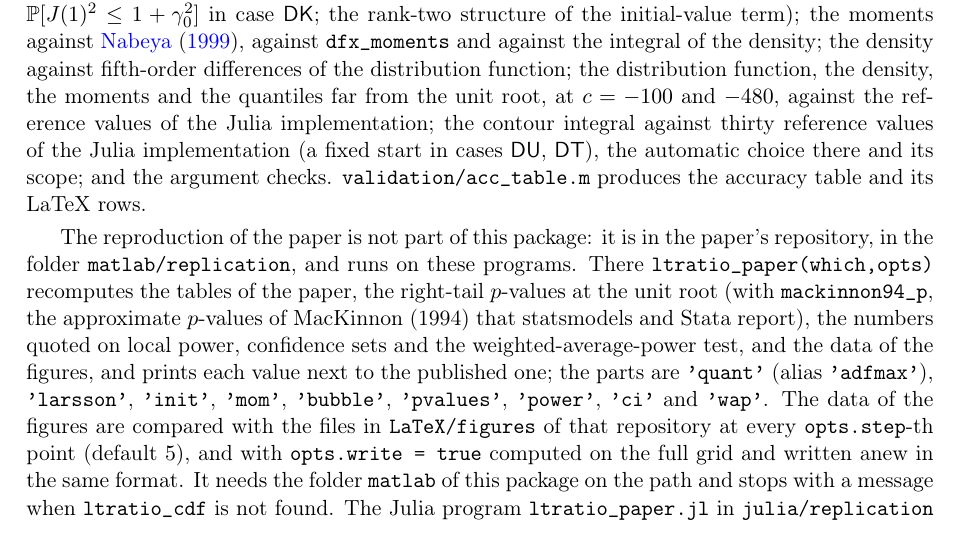
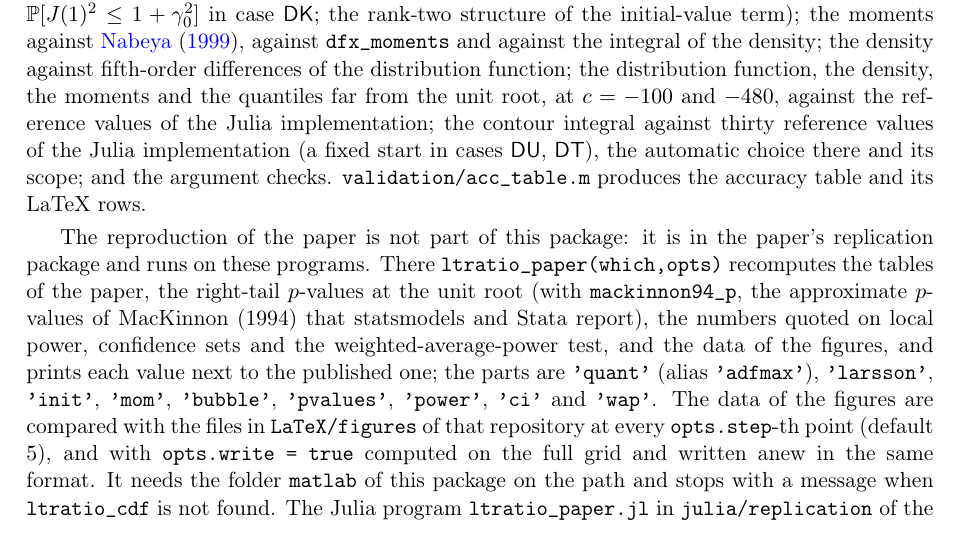
Before and after one commit to s-broda/dflimit-matlab, a LaTeX paper (matlab/doc/ltratio_manual.tex): part of page 8 of 10, cut so that both start at the same text. Compiled offline with pdfLaTeX.

Commit message:
Pointers to the reproduction of the paper name the paper's replication package, not a folder of the paper's repository, which is not public
Co-Authored-By: Claude Fable 5.2 <noreply@anthropic.com>

```diff
--- a/matlab/doc/ltratio_manual.tex
+++ b/matlab/doc/ltratio_manual.tex
@@ -111,7 +111,7 @@ Both representations are accurate to about $10^{-11}$ in the distribution functi
 
 \code{ltratio\_test} runs two hundred and sixty-two checks in about five minutes and reports a failure count: the two representations against each other at the mean plus $-2.5$ to $2.5$ standard deviations in the six cases, at $c\in\{0,-5,-10\}$, $c=2$ and $5$ and $c_0\ne0$; the exact values $\PP[\hat\tau\le0]=\operatorname{erf}\{(2w)^{-1/2}\}$, $w=(e^{2c}-1)/(2c)$, for $c\in\{-10,0,2,5,20\}$, $\PP[\hat\tau_\mu\le0]=0.95756559$ from the coefficient statistic, and $\PP[U-c_0V\le0]$ at $c=10$, $c_0=5$ from an independent one-dimensional inversion; the distribution function at the asymptotic critical values of \citet{MacKinnon2010} and the quantile function; the initial observation (continuity as $\gamma_0\to0$; the stationary start as the 24-point Gauss--Hermite average of the fixed start; the noncentral probability $\PP[J(1)^2\le1+\gamma_0^2]$ in case \Fk; the rank-two structure of the initial-value term); the moments against \citet{Nabeya1999}, against \code{dfx\_moments} and against the integral of the density; the density against fifth-order differences of the distribution function; the distribution function, the density, the moments and the quantiles far from the unit root, at $c=-100$ and $-480$, against the reference values of the Julia implementation; the contour integral against thirty reference values of the Julia implementation (a fixed start in cases \Fu, \Ft), the automatic choice there and its scope; and the argument checks.  \code{validation/acc\_table.m} produces the accuracy table and its LaTeX rows.
 
-The reproduction of the paper is not part of this package: it is in the paper's repository, in the folder \code{matlab/replication}, and runs on these programs.  There \code{ltratio\_paper(which,opts)} recomputes the tables of the paper, the right-tail $p$-values at the unit root (with \code{mackinnon94\_p}, the approximate $p$-values of MacKinnon (1994) that statsmodels and Stata report), the numbers quoted on local power, confidence sets and the weighted-average-power test, and the data of the figures, and prints each value next to the published one; the parts are \code{'quant'} (alias \code{'adfmax'}), \code{'larsson'}, \code{'init'}, \code{'mom'}, \code{'bubble'}, \code{'pvalues'}, \code{'power'}, \code{'ci'} and \code{'wap'}.  The data of the figures are compared with the files in \code{LaTeX/figures} of that repository at every \code{opts.step}-th point (default $5$), and with \code{opts.write = true} computed on the full grid and written anew in the same format.  It needs the folder \code{matlab} of this package on the path and stops with a message when \code{ltratio\_cdf} is not found.  The Julia program \code{ltratio\_paper.jl} in \code{julia/replication} of the paper's repository has the same parts, options and output.
+The reproduction of the paper is not part of this package: it is in the paper's replication package and runs on these programs.  There \code{ltratio\_paper(which,opts)} recomputes the tables of the paper, the right-tail $p$-values at the unit root (with \code{mackinnon94\_p}, the approximate $p$-values of MacKinnon (1994) that statsmodels and Stata report), the numbers quoted on local power, confidence sets and the weighted-average-power test, and the data of the figures, and prints each value next to the published one; the parts are \code{'quant'} (alias \code{'adfmax'}), \code{'larsson'}, \code{'init'}, \code{'mom'}, \code{'bubble'}, \code{'pvalues'}, \code{'power'}, \code{'ci'} and \code{'wap'}.  The data of the figures are compared with the files in \code{LaTeX/figures} of that repository at every \code{opts.step}-th point (default $5$), and with \code{opts.write = true} computed on the full grid and written anew in the same format.  It needs the folder \code{matlab} of this package on the path and stops with a message when \code{ltratio\_cdf} is not found.  The Julia program \code{ltratio\_paper.jl} in \code{julia/replication} of the paper's repository has the same parts, options and output.
 
 \section{Files}
 \label{sec:files}
```
Also changed, not shown: README.md, c/mex/README.md, matlab/doc/ltratio_manual.pdf, matlab/validation/tratio_legacy/README.txt, 2 other files.
